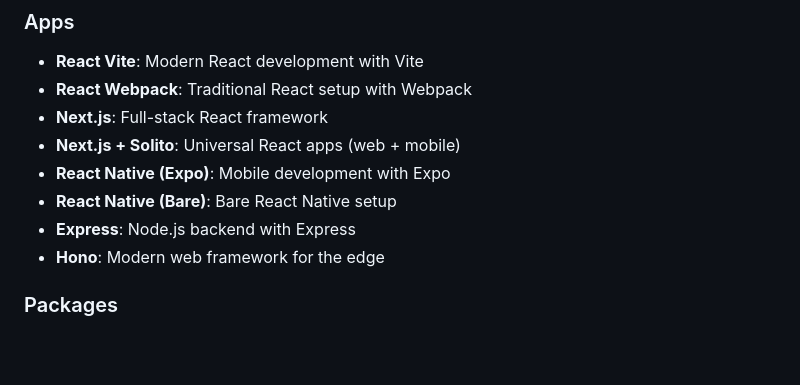
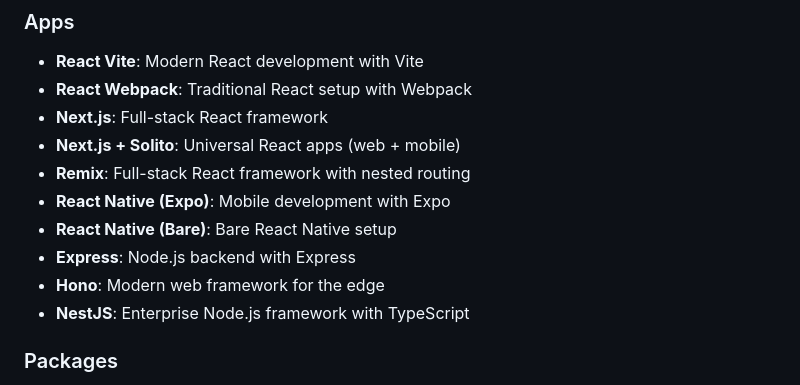
Before and after one commit to iv-stpn/create-bun-monorepo, a Markdown page: README.md, the part around the change. GitHub-like rendering; blank space fills up the shorter version.

Commit message:
add missing apps to readme

```diff
--- a/README.md
+++ b/README.md
@@ -21,10 +21,12 @@ A CLI tool to quickly scaffold Bun monorepos with apps and packages.
 - **React Webpack**: Traditional React setup with Webpack
 - **Next.js**: Full-stack React framework
 - **Next.js + Solito**: Universal React apps (web + mobile)
+- **Remix**: Full-stack React framework with nested routing
 - **React Native (Expo)**: Mobile development with Expo
 - **React Native (Bare)**: Bare React Native setup
 - **Express**: Node.js backend with Express
 - **Hono**: Modern web framework for the edge
+- **NestJS**: Enterprise Node.js framework with TypeScript
 
 ### Packages
 - **UI Components**: Shared React components
```
